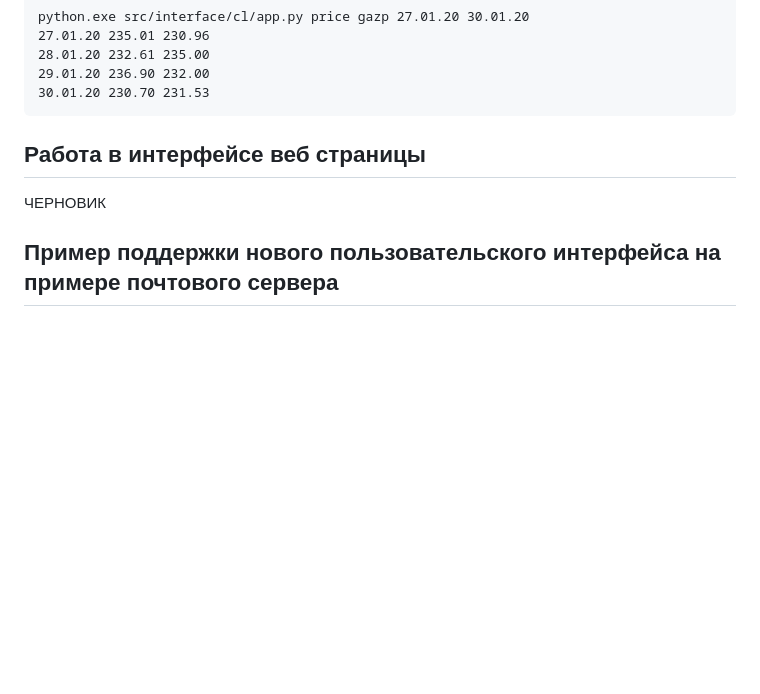
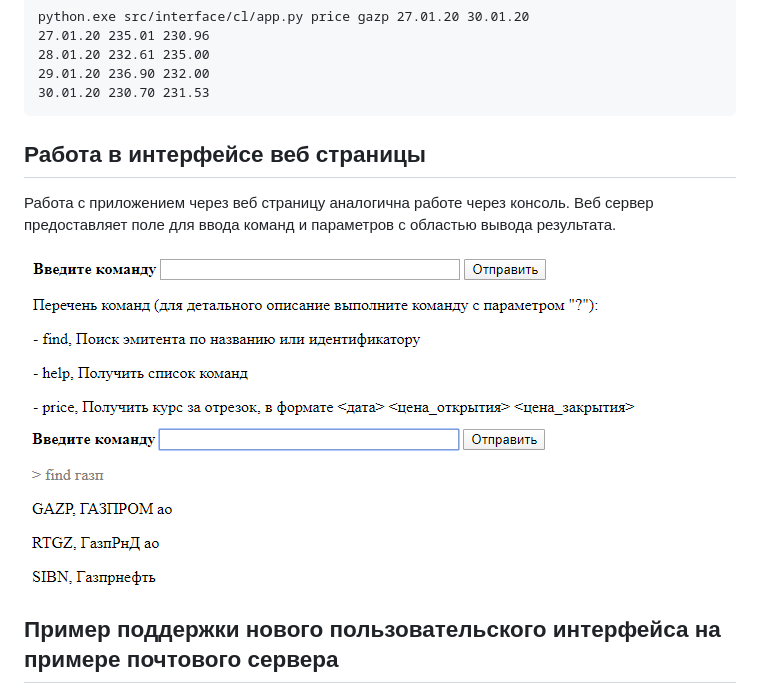
Before and after one commit to musohranov/equities, a Markdown page: README.md, the part around the change. GitHub-like rendering; pictures changed too: docs/webpage_cmd_find.png (added), docs/webpage_cmd_help.png (added); blank space fills up the shorter version.

Commit message:
Добавил описание раздела работы через веб интерфейс

````diff
--- a/README.md
+++ b/README.md
@@ -96,9 +96,12 @@ python.exe src/interface/cl/app.py price gazp 27.01.20 30.01.20
 30.01.20 230.70 231.53
 ```
 
+## Работа в интерфейсе веб страницы
+Работа с приложением через веб страницу аналогична работе через консоль. Веб сервер предоставляет поле для ввода
+команд и параметров с областью вывода результата.
 
-## Работа в интерфейсе веб страницы
-ЧЕРНОВИК
+![](docs/webpage_cmd_help.png)
+![](docs/webpage_cmd_find.png)
 
 ## Пример поддержки нового пользовательского интерфейса на примере почтового сервера
 ЧЕРНОВИК
````
